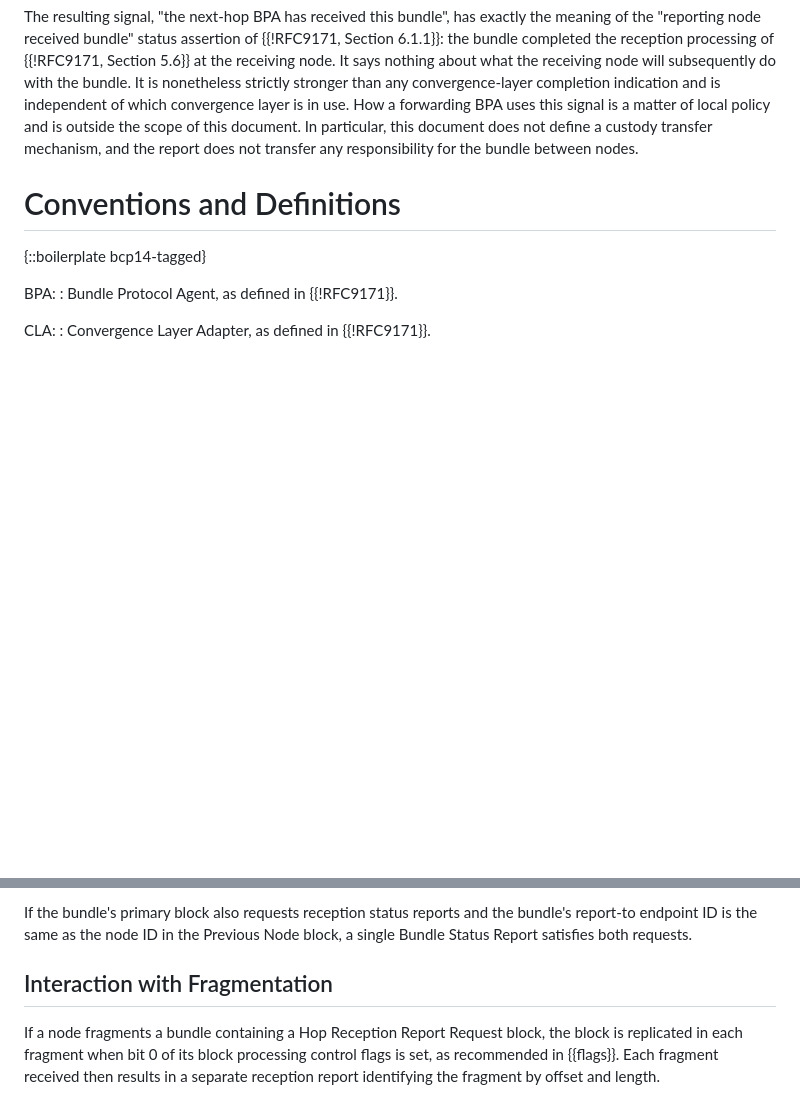
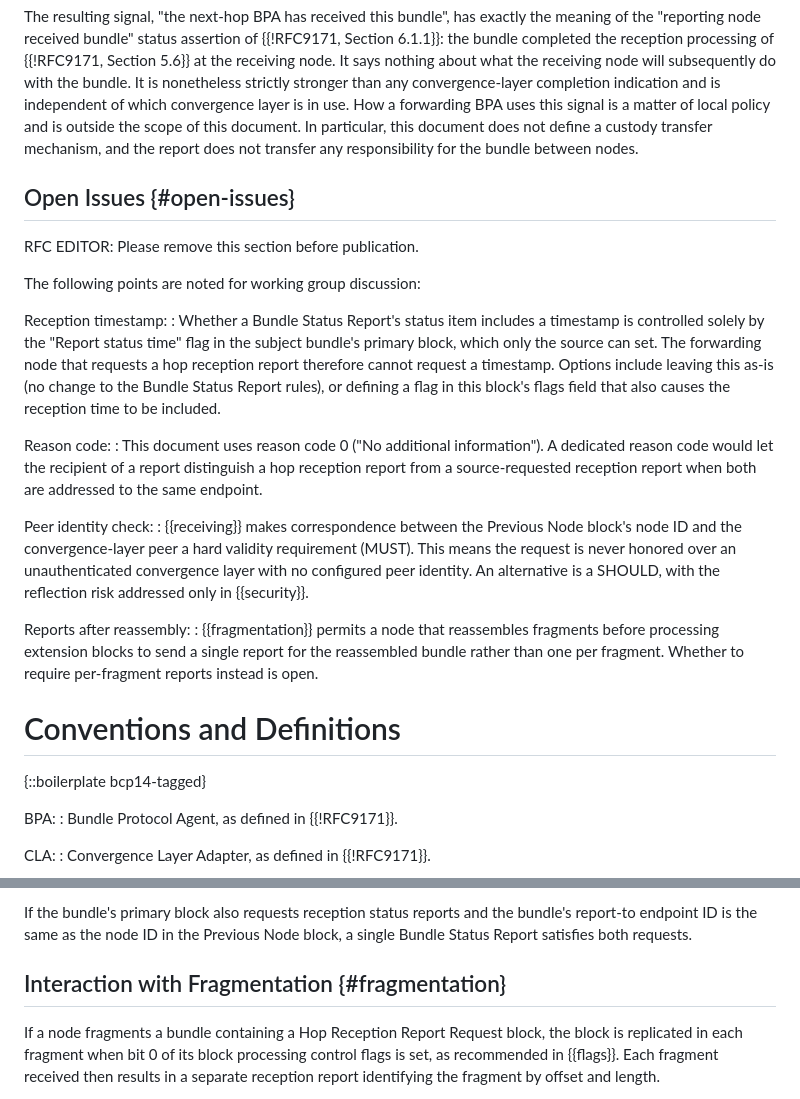
Before and after one commit to ekline/draft-dtn-hop-reception-report, a Markdown page: draft-ek-dtn-hop-reception-report.md, 2 parts joined by grey strips. GitHub-like rendering; blank space fills up the shorter version.

Commit message:
add open issues section

```diff
--- a/draft-ek-dtn-hop-reception-report.md
+++ b/draft-ek-dtn-hop-reception-report.md
@@ -89,6 +89,41 @@ use. How a forwarding BPA uses this signal is a matter of local policy and
 is outside the scope of this document. In particular, this document does
 not define a custody transfer mechanism, and the report does not transfer
 any responsibility for the bundle between nodes.
+
+## Open Issues {#open-issues}
+
+RFC EDITOR: Please remove this section before publication.
+
+The following points are noted for working group discussion:
+
+Reception timestamp:
+: Whether a Bundle Status Report's status item includes a timestamp is
+  controlled solely by the "Report status time" flag in the subject bundle's
+  primary block, which only the source can set. The forwarding node that
+  requests a hop reception report therefore cannot request a timestamp.
+  Options include leaving this as-is (no change to the Bundle Status Report
+  rules), or defining a flag in this block's flags field that also causes
+  the reception time to be included.
+
+Reason code:
+: This document uses reason code 0 ("No additional information"). A
+  dedicated reason code would let the recipient of a report distinguish a
+  hop reception report from a source-requested reception report when both
+  are addressed to the same endpoint.
+
+Peer identity check:
+: {{receiving}} makes correspondence between the Previous Node block's node
+  ID and the convergence-layer peer a hard validity requirement (MUST).
+  This means the request is never honored over an unauthenticated
+  convergence layer with no configured peer identity. An alternative is a
+  SHOULD, with the reflection risk addressed only in
+  {{security}}.
+
+Reports after reassembly:
+: {{fragmentation}} permits a node that reassembles fragments before
+  processing extension blocks to send a single report for the reassembled
+  bundle rather than one per fragment. Whether to require per-fragment
+  reports instead is open.
 
 # Conventions and Definitions
 
@@ -218,7 +253,7 @@ If the bundle's primary block also requests reception status reports and
 the bundle's report-to endpoint ID is the same as the node ID in the
 Previous Node block, a single Bundle Status Report satisfies both requests.
 
-## Interaction with Fragmentation
+## Interaction with Fragmentation {#fragmentation}
 
 If a node fragments a bundle containing a Hop Reception Report Request
 block, the block is replicated in each fragment when bit 0 of its block
```
